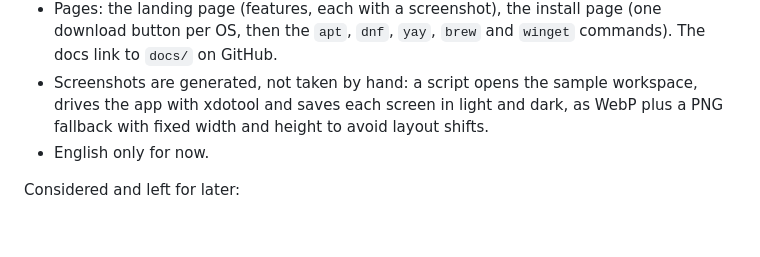
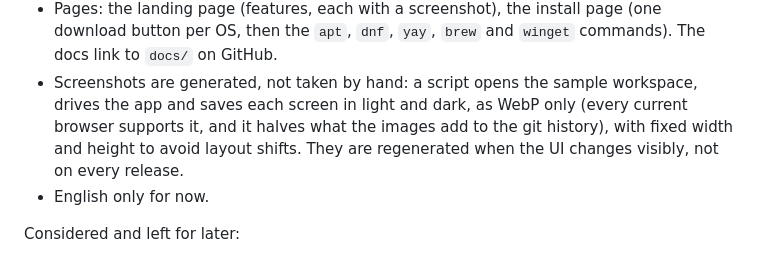
Before and after one commit to tanisperez/postino, a Markdown page: plans/releases.md, the part around the change. Rendered like a GitHub page; blank space fills up the shorter version.

```diff
--- a/plans/releases.md
+++ b/plans/releases.md
@@ -151,8 +151,9 @@ the copy-paste commands:
   button per OS, then the `apt`, `dnf`, `yay`, `brew` and `winget` commands). The docs link to
   `docs/` on GitHub.
 - Screenshots are generated, not taken by hand: a script opens the sample workspace, drives the
-  app with xdotool and saves each screen in light and dark, as WebP plus a PNG fallback with
-  fixed width and height to avoid layout shifts.
+  app and saves each screen in light and dark, as WebP only (every current browser supports it,
+  and it halves what the images add to the git history), with fixed width and height to avoid
+  layout shifts. They are regenerated when the UI changes visibly, not on every release.
 - English only for now.
 
 Considered and left for later:
```
Also changed, not shown: README.md (+1 -2 lines).
